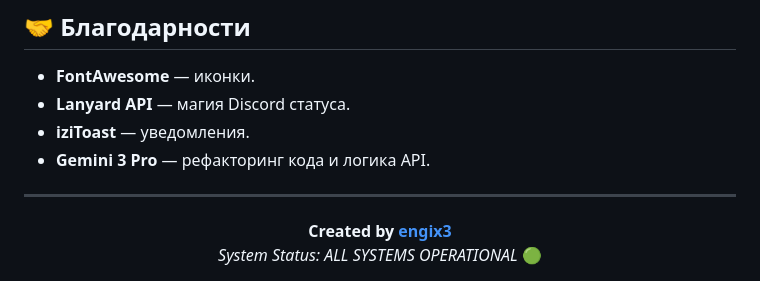
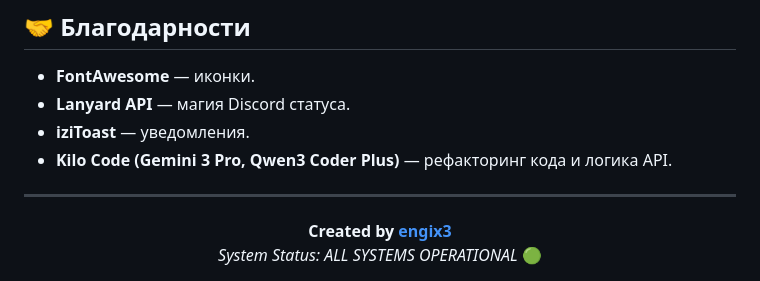
Before and after one commit to engix3/mybio-rework, a Markdown page: README.md, the part around the change. Drawn GitHub-style.

```diff
--- a/README.md
+++ b/README.md
@@ -95,7 +95,7 @@ const LASTFM_API_KEY = "KEY";     // Получить бесплатно: https:
 *   **FontAwesome** — иконки.
 *   **Lanyard API** — магия Discord статуса.
 *   **iziToast** — уведомления.
-*   **Gemini 3 Pro** — рефакторинг кода и логика API.
+*   **Kilo Code (Gemini 3 Pro, Qwen3 Coder Plus)** — рефакторинг кода и логика API.
 
 ---
 
```
